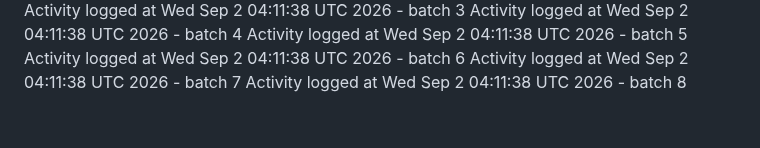
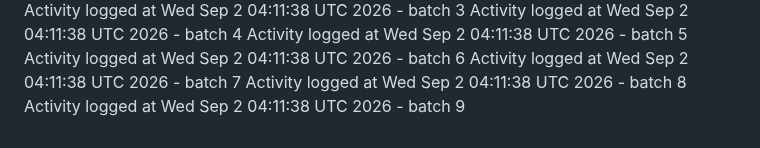
Before and after one commit to kavangcb29/Flap, a Markdown page: ACTIVITY.md, the part around the change. Drawn GitHub-style.

Commit message:
Auto-generate GitHub activity batch 9 [skip ci]

```diff
--- a/ACTIVITY.md
+++ b/ACTIVITY.md
@@ -462,3 +462,4 @@ Activity logged at Wed Sep  2 04:11:38 UTC 2026 - batch 5
 Activity logged at Wed Sep  2 04:11:38 UTC 2026 - batch 6
 Activity logged at Wed Sep  2 04:11:38 UTC 2026 - batch 7
 Activity logged at Wed Sep  2 04:11:38 UTC 2026 - batch 8
+Activity logged at Wed Sep  2 04:11:38 UTC 2026 - batch 9
```
